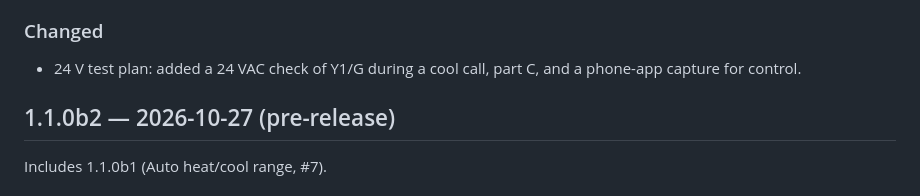
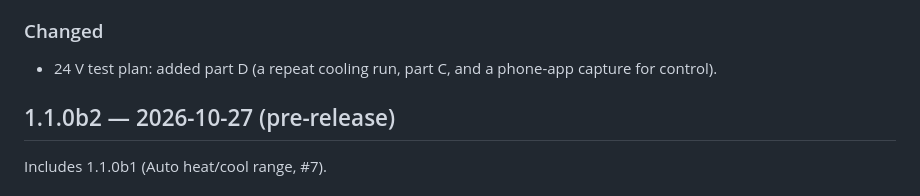
Before and after one commit to oxn0r/ha-aciq-thermostat, a Markdown page: CHANGELOG.md, the part around the change. GitHub-like rendering.

```diff
--- a/CHANGELOG.md
+++ b/CHANGELOG.md
@@ -7,7 +7,7 @@ Still read-only on 24 V units. From the first equipment runs on [#5](https://git
 - Diagnostics download: the thermostat serial, its IP and the allowed IPs are redacted, since the download is often
   posted on public issues.
 ### Changed
-- 24 V test plan: added a 24 VAC check of Y1/G during a cool call, part C, and a phone-app capture for control.
+- 24 V test plan: added part D (a repeat cooling run, part C, and a phone-app capture for control).
 
 ## 1.1.0b2 — 2026-10-27 (pre-release)
 Includes 1.1.0b1 (Auto heat/cool range, #7).
```
Also changed, not shown: docs/24V-TEST-PLAN.md (+6 -8 lines).
